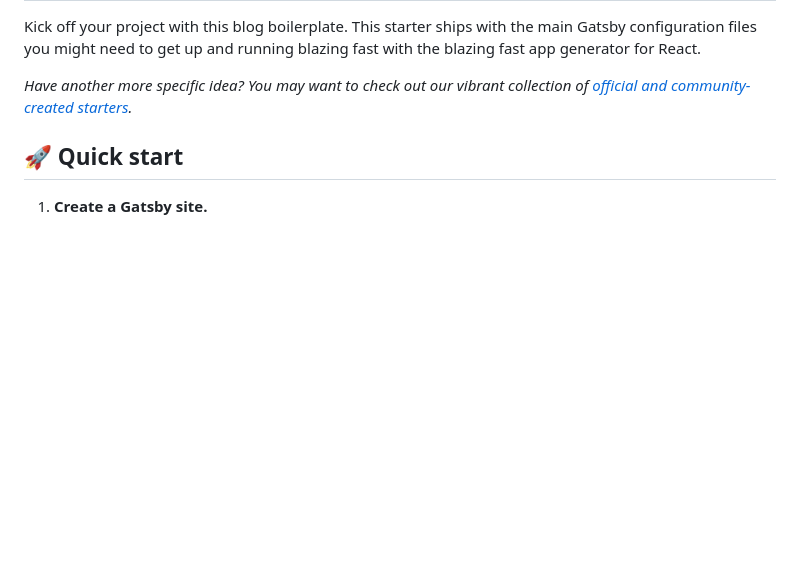
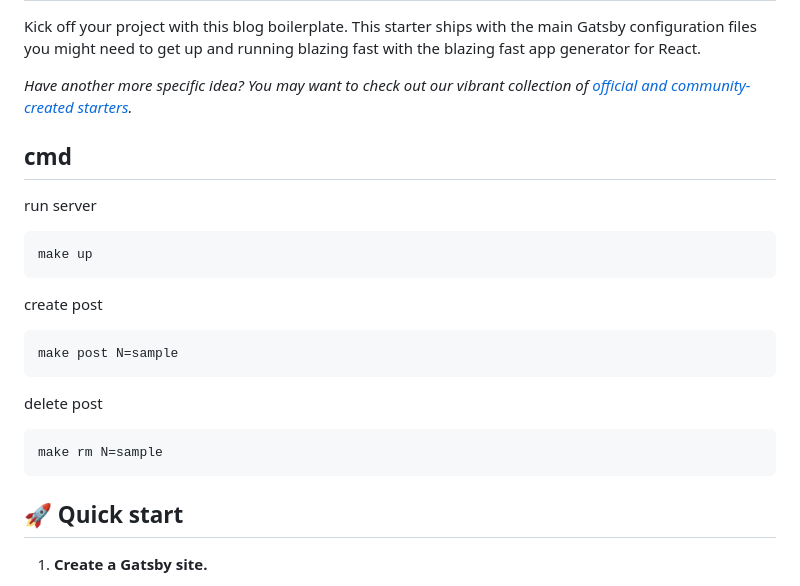
Before and after one commit to Snails8/my-blog, a Markdown page: README.md, the part around the change. Rendered like a GitHub page; blank space fills up the shorter version.

Commit message:
update:READE.md

````diff
--- a/README.md
+++ b/README.md
@@ -11,6 +11,24 @@
 Kick off your project with this blog boilerplate. This starter ships with the main Gatsby configuration files you might need to get up and running blazing fast with the blazing fast app generator for React.
 
 _Have another more specific idea? You may want to check out our vibrant collection of [official and community-created starters](https://www.gatsbyjs.com/docs/gatsby-starters/)._
+
+## cmd
+
+run server
+```
+make up
+```
+
+create post
+```
+make post N=sample
+```
+
+delete post
+```
+make rm N=sample
+```
+
 
 ## 🚀 Quick start
 
````
